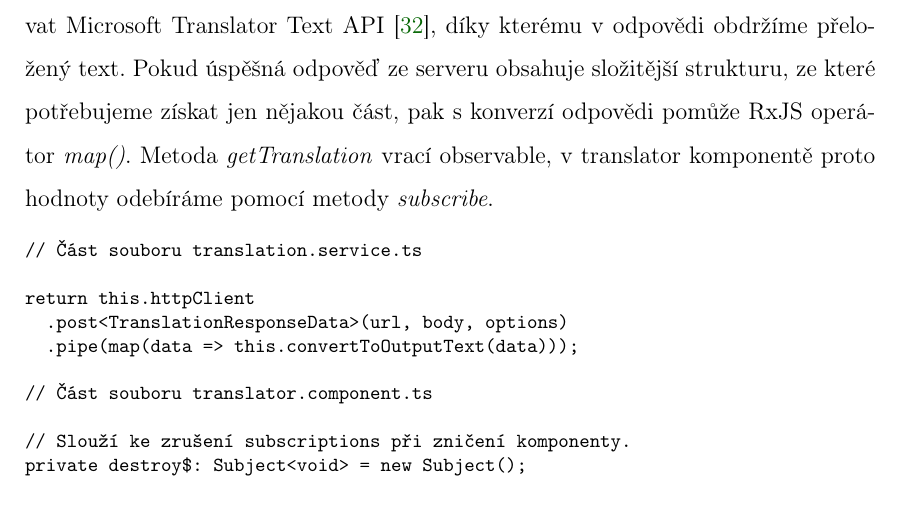
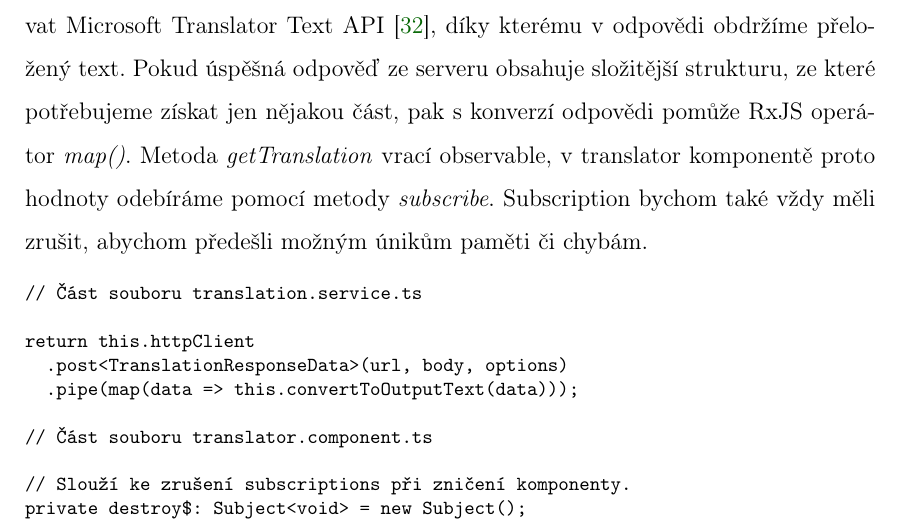
Before and after one commit to lukyncze/bachelor-thesis, a LaTeX thesis (thesis/sablona_ukazka.tex, which reads thesis/testovani_angular.tex): part of page 45 of 103, cut so that both start at the same text. Compiled offline with pdfLaTeX.

Commit message:
thesis(angular): add information about unsubsribe into reactivity, async section

```diff
--- a/thesis/testovani_angular.tex
+++ b/thesis/testovani_angular.tex
@@ -269,8 +269,8 @@ Pokračujeme implementací metody \emph{getTranslation}, v níž zavoláme metod
 Tímto způsobem budeme dotazovat Microsoft Translator Text API \cite{translatortextapi}, díky kterému v odpovědi obdržíme přeložený text.
 Pokud úspěšná odpověď ze serveru obsahuje složitější strukturu, ze které potřebujeme získat jen nějakou část, pak s konverzí odpovědi pomůže RxJS operátor \emph{map()}.
 Metoda \emph{getTranslation} vrací observable, v translator komponentě proto hodnoty odebíráme pomocí metody \emph{subscribe}.
+Subscription bychom také vždy měli zrušit, abychom předešli možným únikům paměti či chybám.
 
-% TODO: Zde zmínit unsubscribe... (je to poměrně důležité)
 \begin{prog}
 // Část souboru translation.service.ts
 
```
Also changed, not shown: thesis/sablona_ukazka.pdf, 5 other files.
